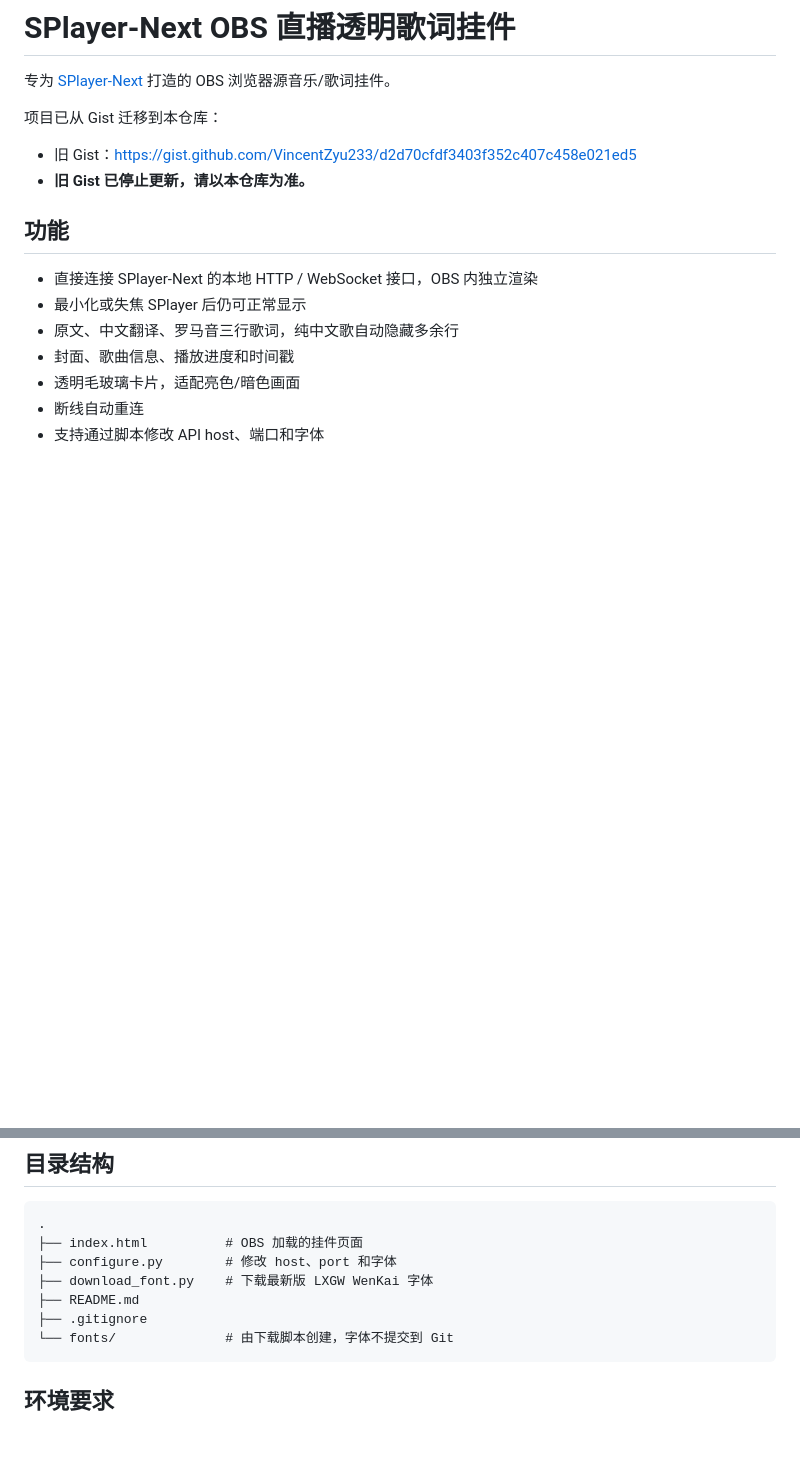
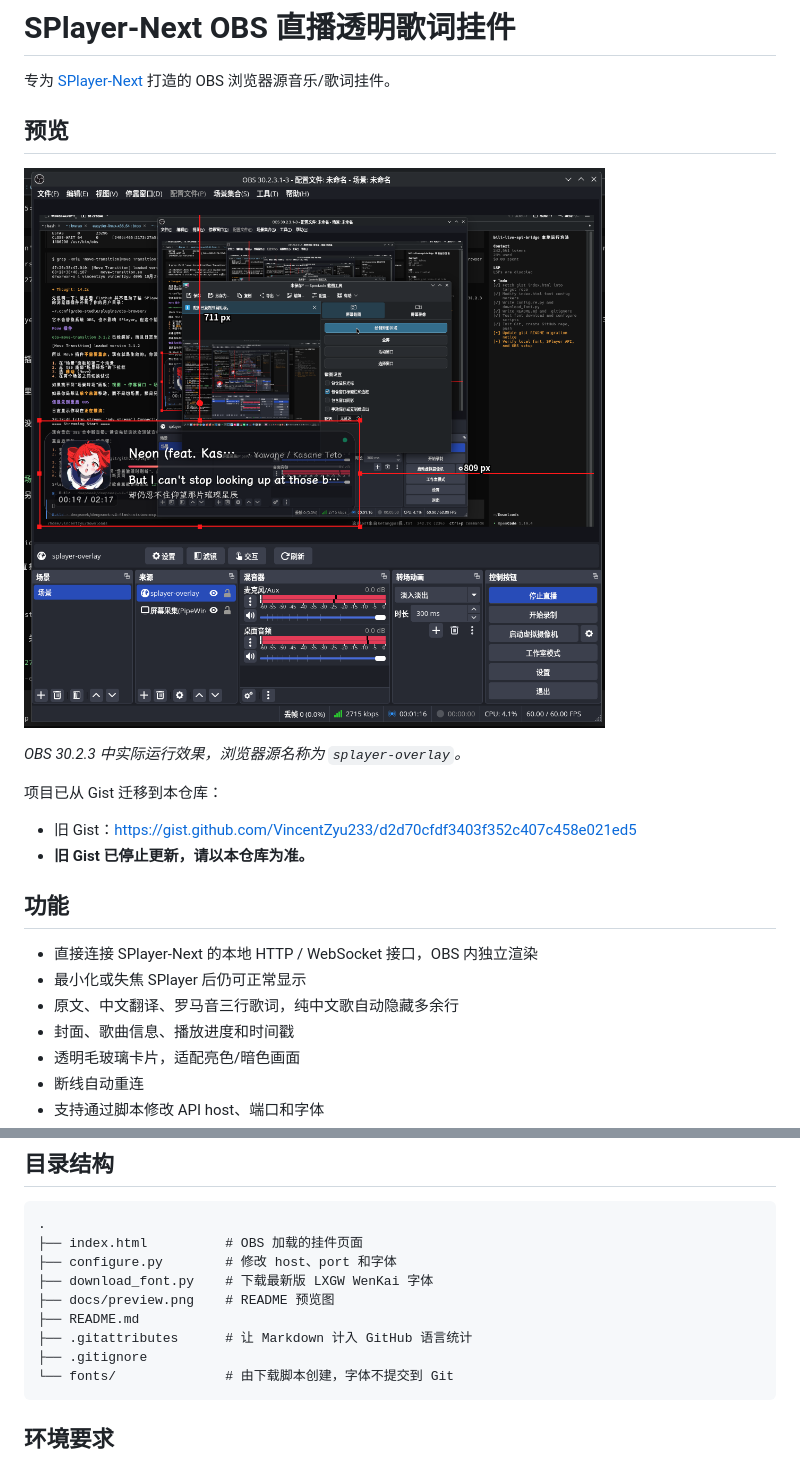
Before and after one commit to VincentZyu233/splayer-status-html-overlay-for-obs, a Markdown page: README.md, 2 parts joined by grey strips. Drawn GitHub-style; pictures changed too: docs/preview.png (added); blank space fills up the shorter version.

Commit message:
docs: add OBS preview screenshot and enable Markdown stats
- move preview into docs/ and show it near the top of README
- add .gitattributes so Markdown counts in GitHub language statistics

Co-authored-by: gemini-code-assist <200291788+gemini-code-assist@users.noreply.github.com>

````diff
--- a/README.md
+++ b/README.md
@@ -1,6 +1,12 @@
 # SPlayer-Next OBS 直播透明歌词挂件
 
 专为 [SPlayer-Next](https://github.com/realless/SPlayer-Next) 打造的 OBS 浏览器源音乐/歌词挂件。
+
+## 预览
+
+![OBS 中的 SPlayer-Next 歌词挂件](docs/preview.png)
+
+*OBS 30.2.3 中实际运行效果，浏览器源名称为 `splayer-overlay`。*
 
 项目已从 Gist 迁移到本仓库：
 
@@ -24,7 +30,9 @@
 ├── index.html          # OBS 加载的挂件页面
 ├── configure.py        # 修改 host、port 和字体
 ├── download_font.py    # 下载最新版 LXGW WenKai 字体
+├── docs/preview.png    # README 预览图
 ├── README.md
+├── .gitattributes      # 让 Markdown 计入 GitHub 语言统计
 ├── .gitignore
 └── fonts/              # 由下载脚本创建，字体不提交到 Git
 ```
````
Also changed, not shown: 1 other file.
